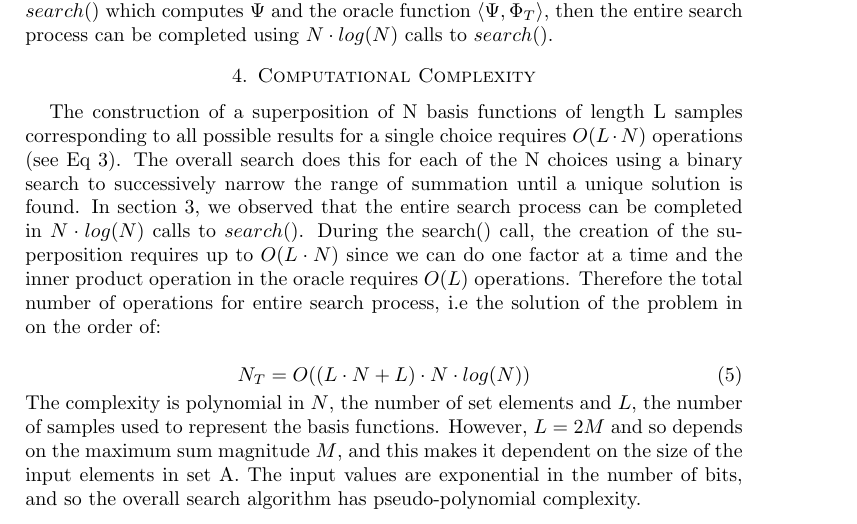
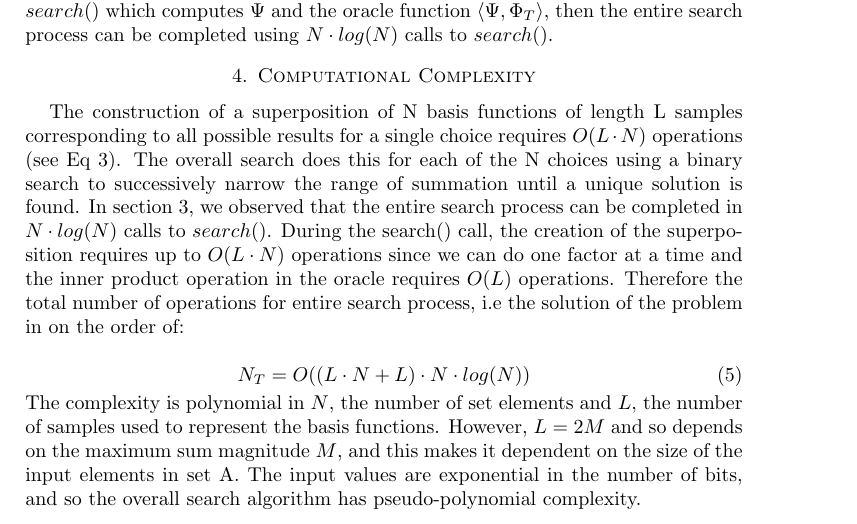
Before and after one commit to kinetic-cipher/hyper_computing, a LaTeX paper (SubsetSumUsingSinusoids.tex): part of page 3 of 4, cut so that both start at the same text. Compiled offline with pdfLaTeX.

Commit message:
Add files via upload
fixed typo

```diff
--- a/SubsetSumUsingSinusoids.tex
+++ b/SubsetSumUsingSinusoids.tex
@@ -269,7 +269,7 @@ $\left \langle  \Psi, \Phi _T  \right \rangle $, then the entire search process
 %%%%%%%%%%%%%%%%%%%%%%%%%%%%%%%%%%%%%%%%%%%%%%%%%%%%%%%%%%%%%%%%%%%%%%
 \section{Computational Complexity}
 %%%%%%%%%%%%%%%%%%%%%%%%%%%%%%%%%%%%%%%%%%%%%%%%%%%%%%%%%%%%%%%%%%%%%%
-The construction of a superposition of N basis functions of length L samples corresponding to all possible results for a single choice requires $O(L\cdot N)$ operations (see Eq 3).  The overall search does this for each of the N choices using a binary search to successively narrow the range of summation until a unique solution is found. In section 3, we observed that the entire search process can be completed in $N\cdot log(N)$ calls to $search()$. During the search() call, the creation of the superposition requires up to $O(L\cdot N)$ since we can do one factor at a time and the inner product operation in the oracle requires $O(L)$ operations. Therefore the total number of operations for entire search process, i.e the solution of the problem in on the order of:
+The construction of a superposition of N basis functions of length L samples corresponding to all possible results for a single choice requires $O(L\cdot N)$ operations (see Eq 3).  The overall search does this for each of the N choices using a binary search to successively narrow the range of summation until a unique solution is found. In section 3, we observed that the entire search process can be completed in $N\cdot log(N)$ calls to $search()$. During the search() call, the creation of the superposition requires up to $O(L\cdot N)$ operations since we can do one factor at a time and the inner product operation in the oracle requires $O(L)$ operations. Therefore the total number of operations for entire search process, i.e the solution of the problem in on the order of:
 
 \begin{equation}
 N_T = O( (L \cdot N + L) \cdot N\cdot log(N) )
```
Also changed, not shown: SubsetSumUsingSinusoids.pdf.
